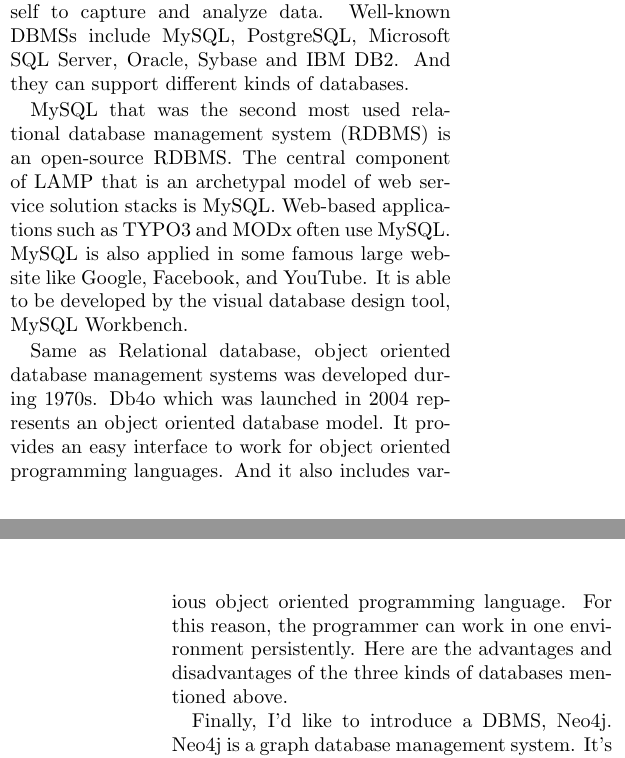
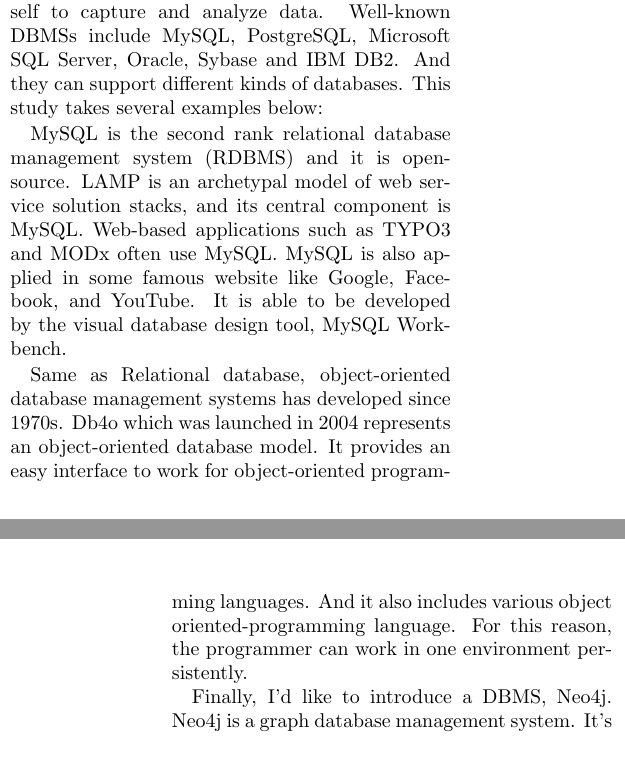
Before and after one commit to josechang/sciinfo, a LaTeX document (Report/Main.tex, which reads Report/Background_Wolverine.tex): two parts of the columns of pages 1 and 2 of 17, joined at a grey line, cut so that both start at the same text. Compiled offline with pdfLaTeX.

Commit message:
smooth the article

```diff
--- a/Report/Background_Wolverine.tex
+++ b/Report/Background_Wolverine.tex
@@ -16,11 +16,11 @@
 
 We live in the time that technologies evolve at a speed that we can't imagine. Due to rapidly increasing amount of information, we can't use traditional ways to store data. We need to create a database not only to store these data but to easily find what we want.
 
-A database management system (DBMS) is a computer software application that interacts with the user, other applications, and the database itself to capture and analyze data. Well-known DBMSs include MySQL, PostgreSQL, Microsoft SQL Server, Oracle, Sybase and IBM DB2. And they can support different kinds of databases.
+A database management system (DBMS) is a computer software application that interacts with the user, other applications, and the database itself to capture and analyze data. Well-known DBMSs include MySQL, PostgreSQL, Microsoft SQL Server, Oracle, Sybase and IBM DB2. And they can support different kinds of databases. This study takes several examples below:
 
-MySQL that was the second most used relational database management system (RDBMS) is an open-source RDBMS. The central component of LAMP that is an archetypal model of web service solution stacks is MySQL. Web-based applications such as TYPO3 and MODx often use MySQL. MySQL is also applied in some famous large website like Google, Facebook, and YouTube. It is able to be developed by the visual database design tool, MySQL Workbench.
+MySQL is the second rank relational database management system (RDBMS) and it is open-source. LAMP is an archetypal model of web service solution stacks, and its central component is MySQL. Web-based applications such as TYPO3 and MODx often use MySQL. MySQL is also applied in some famous website like Google, Facebook, and YouTube. It is able to be developed by the visual database design tool, MySQL Workbench.
 
-Same as Relational database, object oriented database management systems was developed during 1970s. Db4o which was launched in 2004 represents an object oriented database model. It provides an easy interface to work for object oriented programming languages. And it also includes various object oriented programming language. For this reason, the programmer can work in one environment persistently. Here are the advantages and disadvantages of the three kinds of databases mentioned above.
+Same as Relational database, object-oriented database management systems has developed since 1970s. Db4o which was launched in 2004 represents an object-oriented database model. It provides an easy interface to work for object-oriented programming languages. And it also includes various object oriented-programming language. For this reason, the programmer can work in one environment persistently.
 
 Finally, I’d like to introduce a DBMS, Neo4j. Neo4j is a graph database management system. It’s one of the most popular GDBMS, and it ranks 20 in the popularity of DBMS. Unlike other databases, relationships take first priority in graph databases. Also the model is simpler and expressive than those of relational databases, such as NOSQL databases. Neo4j is widely used by organizations and has 1,000,000+ downloads. Because Neo4j is easy to learn and to use, it is good for beginners to get used to the structure of graph databases. This study has introduced three kinds of DBMS, and the next paragraph is talking about each kind of DBMS.
 
```
